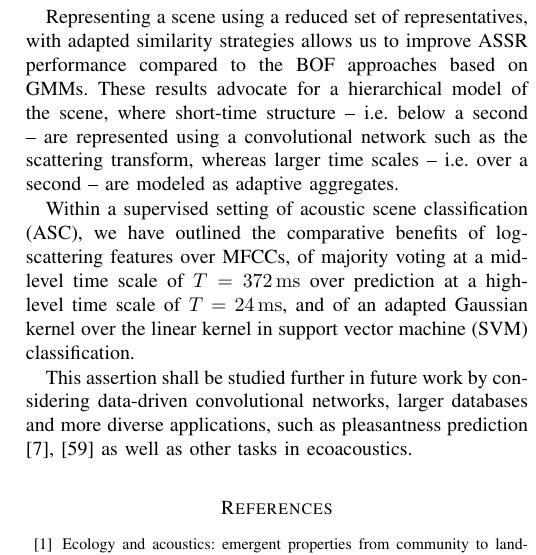
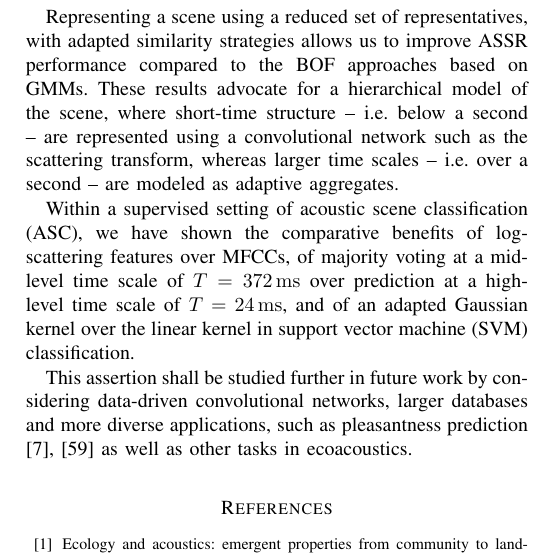
Before and after one commit to mathieulagrange/paperRelevanceBasedSimilarity, a LaTeX paper (paper/structureScene.tex): part of one column of page 9 of 10, cut so that both start at the same text. Compiled offline with pdfLaTeX.

Commit message:
outlined -> shown

```diff
--- a/paper/structureScene.tex
+++ b/paper/structureScene.tex
@@ -586,7 +586,7 @@ In this paper we consider the benefit of 1) the scattering transform for buildin
 
 Representing a scene using a reduced set of representatives, with adapted similarity strategies allows us to improve ASSR performance compared to the BOF approaches based on GMMs. These results advocate for a hierarchical model of the scene, where short-time structure -- \ie below a second -- are represented using a convolutional network such as the scattering transform, whereas larger time scales -- \ie over a second -- are modeled as adaptive aggregates.
 
-Within a supervised setting of acoustic scene classification (ASC), we have outlined the comparative benefits of log-scattering features over MFCCs, of majority voting at a mid-level time scale of $T=372\,\mathrm{ms}$ over prediction at a high-level time scale of $T=24\,\mathrm{ms}$, and of an adapted Gaussian kernel over the linear kernel in support vector machine (SVM) classification.
+Within a supervised setting of acoustic scene classification (ASC), we have shown the comparative benefits of log-scattering features over MFCCs, of majority voting at a mid-level time scale of $T=372\,\mathrm{ms}$ over prediction at a high-level time scale of $T=24\,\mathrm{ms}$, and of an adapted Gaussian kernel over the linear kernel in support vector machine (SVM) classification.
 %, identified in the time domain in the unsupervised setting and in the features domain in the supervised case, provided that the dimensionality is sufficiently high. \ja{I'm not sure what this last part means.}
 
 This assertion shall be studied further in future work by considering data-driven convolutional networks, larger databases and more diverse applications, such as pleasantness prediction \cite{lafaySoundscapePilot, lafayPartI} as well as other tasks in ecoacoustics.
```
